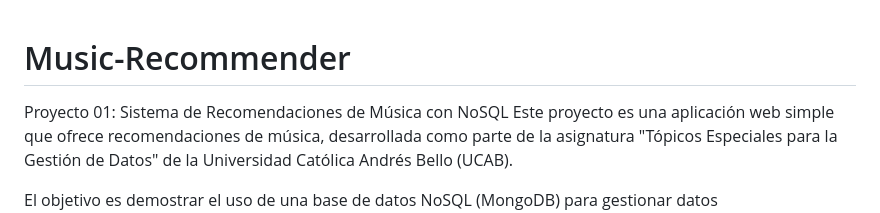
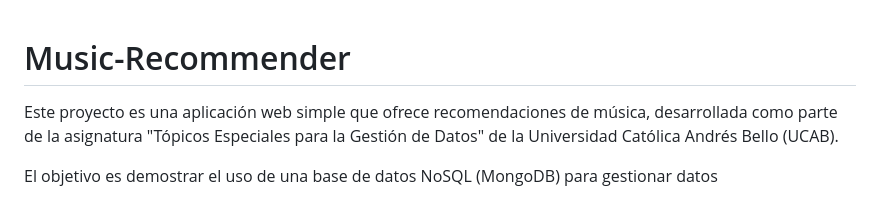
Before and after one commit to AndresFrank0/Music-Recommender, a Markdown page: README.md, the part around the change. Drawn GitHub-style.

```diff
--- a/README.md
+++ b/README.md
@@ -1,6 +1,5 @@
 # Music-Recommender
 
-Proyecto 01: Sistema de Recomendaciones de Música con NoSQL
 Este proyecto es una aplicación web simple que ofrece recomendaciones de música, desarrollada como parte de la asignatura "Tópicos Especiales para la Gestión de Datos" de la Universidad Católica Andrés Bello (UCAB).
 
 El objetivo es demostrar el uso de una base de datos NoSQL (MongoDB) para gestionar datos semiestructurados y potenciar un sistema de recomendaciones personalizadas.
```
